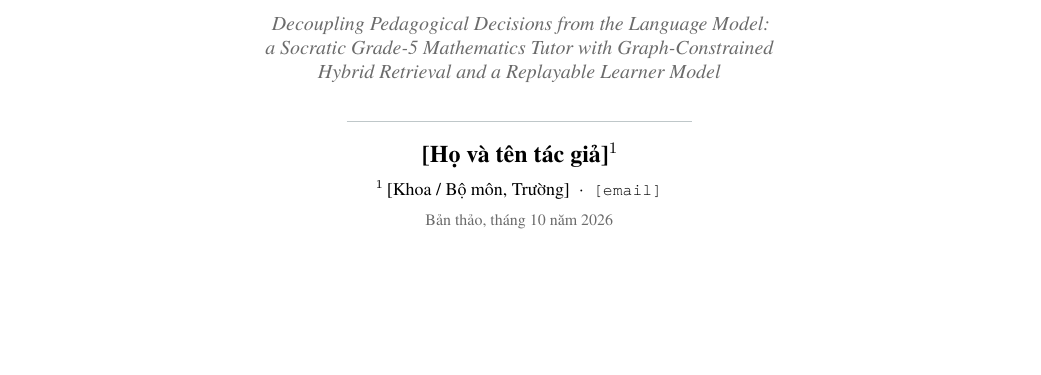
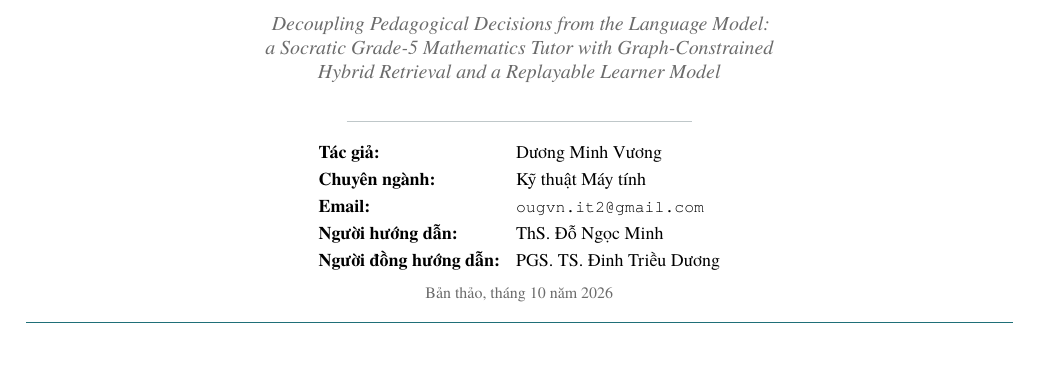
Before and after one commit to minhvuogdzz/EduAISupport, a LaTeX paper (docs/paper/cavat-paper.tex): part of page 1 of 38, cut so that both start at the same text, the shorter picture padded with empty space. Compiled offline with XeLaTeX; a missing font is replaced by an installed copy or a similar font.

Commit message:
PAPER-5: author block (author, major, email, supervisors), left-aligned inside a centred block
Co-Authored-By: Claude Sonnet 5.5 <noreply@anthropic.com>

```diff
--- a/docs/paper/cavat-paper.tex
+++ b/docs/paper/cavat-paper.tex
@@ -9,9 +9,7 @@ gia sư Toán lớp~5 theo phương pháp Socratic với truy xuất lai\\
 trên đồ thị tri thức và mô hình người học tái lập được}\\[8pt]
 \large\textit{Decoupling Pedagogical Decisions from the Language Model: a Socratic Grade-5 Mathematics\\
 Tutor with Graph-Constrained Hybrid Retrieval and a Replayable Learner Model}}
-\author{[Họ và tên tác giả]\\[2pt]
-\small [Khoa / Trường]\\
-\small \texttt{[email]}}
+\author{Dương Minh Vương}
 \date{}
 
 \pagestyle{fancy}
@@ -38,8 +36,13 @@ a Socratic Grade-5 Mathematics Tutor with Graph-Constrained\\
 Hybrid Retrieval and a Replayable Learner Model\par}
 \vspace{10pt}
 {\color{rule}\rule{0.35\textwidth}{0.6pt}}\\[8pt]
-{\large\bfseries [Họ và tên tác giả]$^{1}$}\\[5pt]
-{\small $^{1}$\,[Khoa / Bộ môn, Trường]\ \ $\cdot$\ \ \texttt{[email]}}\\[3pt]
+\begin{tabular}{@{}l@{\hspace{0.8em}}l@{}}
+\small\bfseries Tác giả: & \small Dương Minh Vương \\
+\small\bfseries Chuyên ngành: & \small Kỹ thuật Máy tính \\
+\small\bfseries Email: & \small\texttt{ougvn.it2@gmail.com} \\
+\small\bfseries Người hướng dẫn: & \small ThS. Đỗ Ngọc Minh \\
+\small\bfseries Người đồng hướng dẫn: & \small PGS. TS. Đinh Triều Dương \\
+\end{tabular}\\[6pt]
 {\footnotesize\color{mute}Bản thảo, tháng 10 năm 2026}
 \vspace{8pt}
 {\color{cavat}\rule{\textwidth}{0.6pt}}
```
Also changed, not shown: docs/paper/cavat-paper.pdf.
